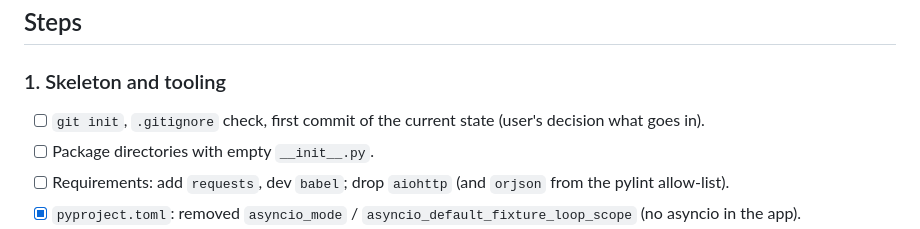
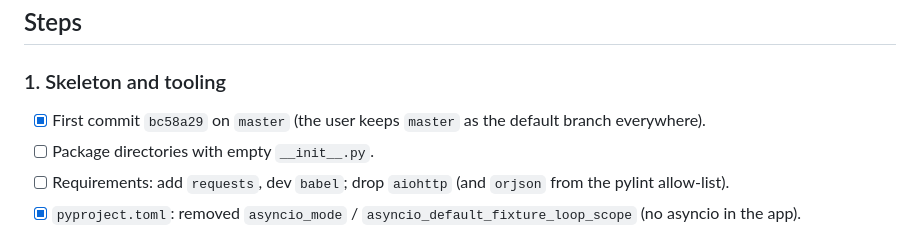
Before and after one commit to iRingil/gamepreset-peek, a Markdown page: .claude/plan.md, the part around the change. Drawn GitHub-style.

```diff
--- a/.claude/plan.md
+++ b/.claude/plan.md
@@ -56,7 +56,7 @@ tests/src/gamepreset_peek/...
 ## Steps
 
 ### 1. Skeleton and tooling
-- [ ] `git init`, `.gitignore` check, first commit of the current state (user's decision what goes in).
+- [x] First commit `bc58a29` on `master` (the user keeps `master` as the default branch everywhere).
 - [ ] Package directories with empty `__init__.py`.
 - [ ] Requirements: add `requests`, dev `babel`; drop `aiohttp` (and `orjson` from the pylint allow-list).
 - [x] `pyproject.toml`: removed `asyncio_mode` / `asyncio_default_fixture_loop_scope` (no asyncio in the app).
```
Also changed, not shown: .claude/notes.md (+4 -0 lines).
